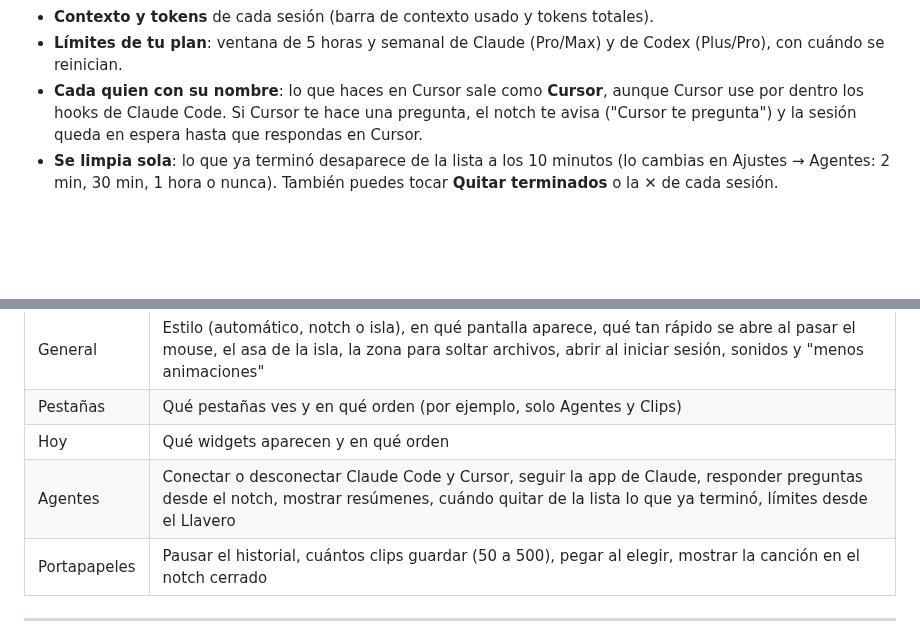
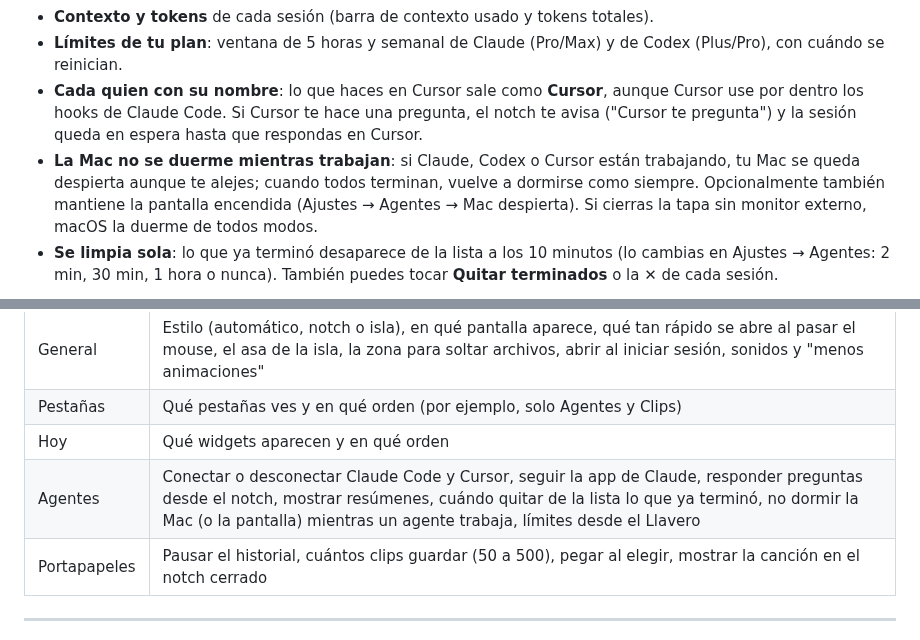
Before and after one commit to uriel123-coder/vibenotch, a Markdown page: README.md, 2 parts joined by grey strips. Rendered like a GitHub page; blank space fills up the shorter version.

```diff
--- a/README.md
+++ b/README.md
@@ -54,6 +54,7 @@ VibeNotch vive en el notch (o en una "isla" flotante si tu Mac no tiene notch).
 - **Contexto y tokens** de cada sesión (barra de contexto usado y tokens totales).
 - **Límites de tu plan**: ventana de 5 horas y semanal de Claude (Pro/Max) y de Codex (Plus/Pro), con cuándo se reinician.
 - **Cada quien con su nombre**: lo que haces en Cursor sale como **Cursor**, aunque Cursor use por dentro los hooks de Claude Code. Si Cursor te hace una pregunta, el notch te avisa ("Cursor te pregunta") y la sesión queda en espera hasta que respondas en Cursor.
+- **La Mac no se duerme mientras trabajan**: si Claude, Codex o Cursor están trabajando, tu Mac se queda despierta aunque te alejes; cuando todos terminan, vuelve a dormirse como siempre. Opcionalmente también mantiene la pantalla encendida (Ajustes → Agentes → Mac despierta). Si cierras la tapa sin monitor externo, macOS la duerme de todos modos.
 - **Se limpia sola**: lo que ya terminó desaparece de la lista a los 10 minutos (lo cambias en Ajustes → Agentes: 2 min, 30 min, 1 hora o nunca). También puedes tocar **Quitar terminados** o la ✕ de cada sesión.
 
 <p align="center">
@@ -231,7 +232,7 @@ Abre **Ajustes** con el engrane ⚙️ del notch o con clic derecho en ✨ → *
 | General | Estilo (automático, notch o isla), en qué pantalla aparece, qué tan rápido se abre al pasar el mouse, el asa de la isla, la zona para soltar archivos, abrir al iniciar sesión, sonidos y "menos animaciones" |
 | Pestañas | Qué pestañas ves y en qué orden (por ejemplo, solo Agentes y Clips) |
 | Hoy | Qué widgets aparecen y en qué orden |
-| Agentes | Conectar o desconectar Claude Code y Cursor, seguir la app de Claude, responder preguntas desde el notch, mostrar resúmenes, cuándo quitar de la lista lo que ya terminó, límites desde el Llavero |
+| Agentes | Conectar o desconectar Claude Code y Cursor, seguir la app de Claude, responder preguntas desde el notch, mostrar resúmenes, cuándo quitar de la lista lo que ya terminó, no dormir la Mac (o la pantalla) mientras un agente trabaja, límites desde el Llavero |
 | Portapapeles | Pausar el historial, cuántos clips guardar (50 a 500), pegar al elegir, mostrar la canción en el notch cerrado |
 
 ---
```
Also changed, not shown: other parts of README.md (+2 -2 lines), docs/screenshots/isla-3-agentes.png, docs/screenshots/notch-3-agentes.png, 7 other files.
